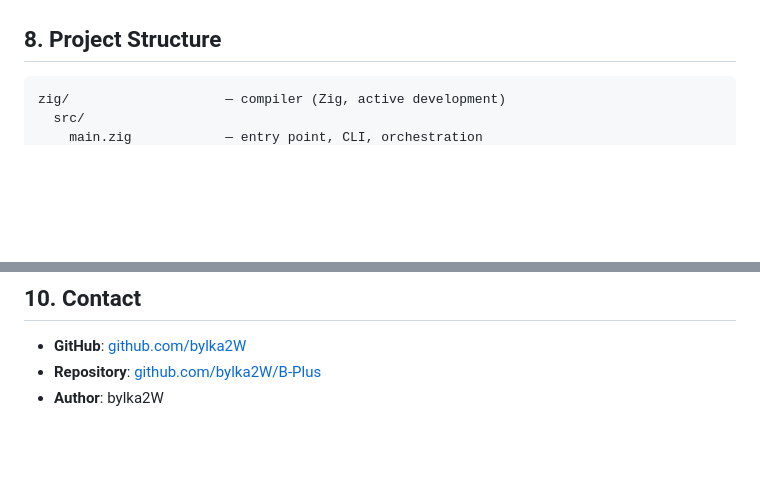
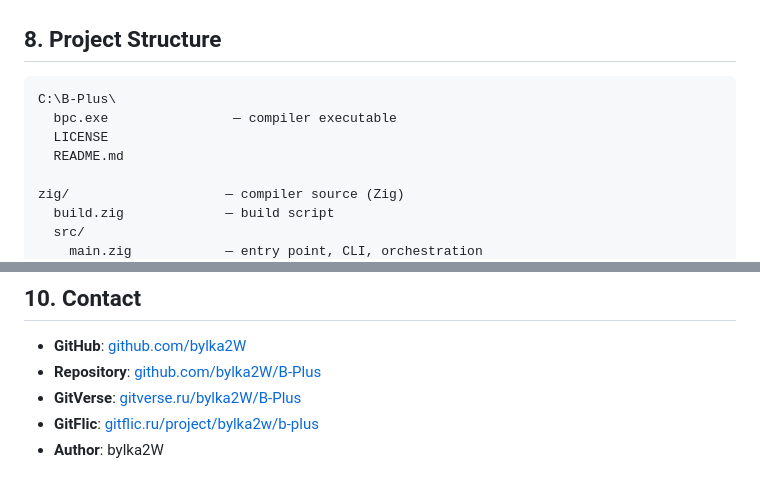
Before and after one commit to bylka2W/B-Plus, a Markdown page: README.md, 2 parts joined by grey strips. Drawn GitHub-style; blank space fills up the shorter version.

````diff
--- a/README.md
+++ b/README.md
@@ -1963,6 +2023,12 @@ bpc.exe run example.b+
 ## 8. Project Structure
 
 ```text
-zig/                    — compiler (Zig, active development)
+C:\B-Plus\
+  bpc.exe                — compiler executable
+  LICENSE
+  README.md
+
+zig/                    — compiler source (Zig)
+  build.zig             — build script
   src/
     main.zig            — entry point, CLI, orchestration
@@ -2067,4 +2193,6 @@ SOFTWARE.
 
 - **GitHub**: [github.com/bylka2W](https://github.com/bylka2W)
 - **Repository**: [github.com/bylka2W/B-Plus](https://github.com/bylka2W/B-Plus)
+- **GitVerse**: [gitverse.ru/bylka2W/B-Plus](https://gitverse.ru/bylka2W/B-Plus)
+- **GitFlic**: [gitflic.ru/project/bylka2w/b-plus](https://gitflic.ru/project/bylka2w/b-plus)
 - **Author**: bylka2W
````
Also changed, not shown: other parts of README.md (+277 -157 lines).
